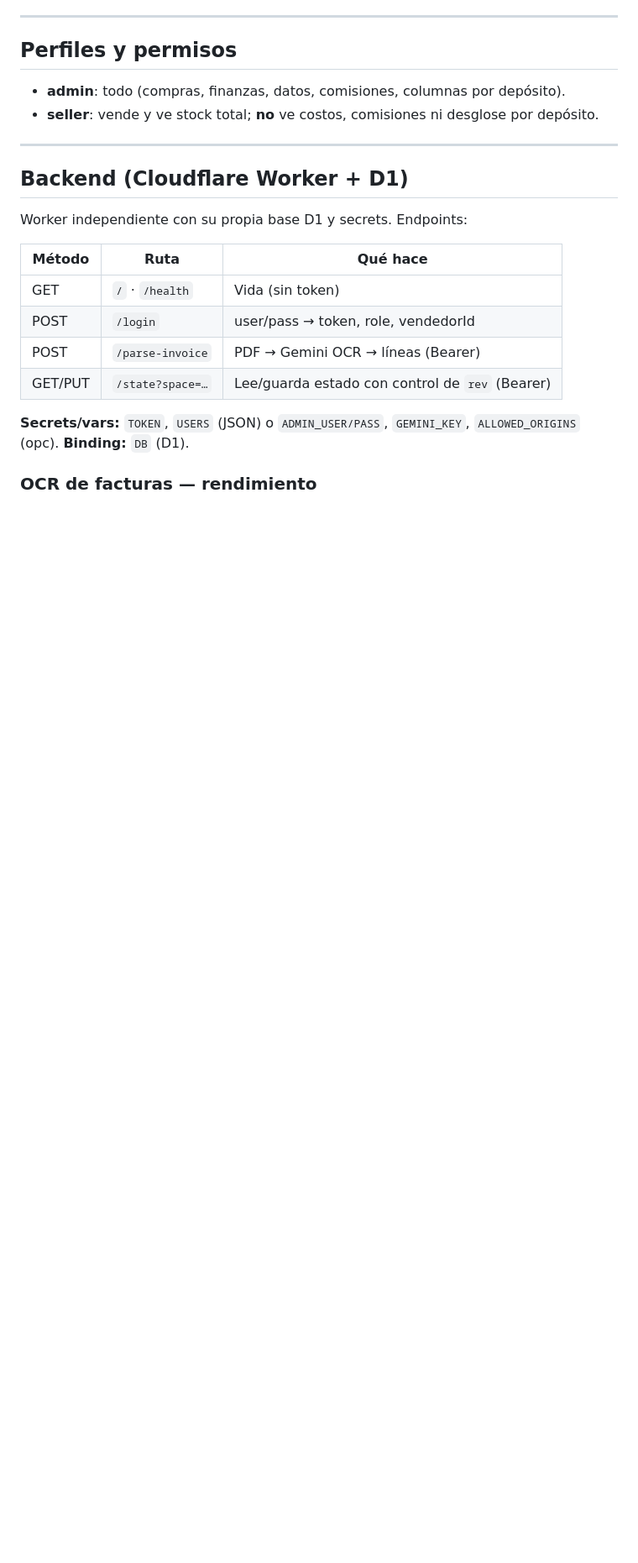
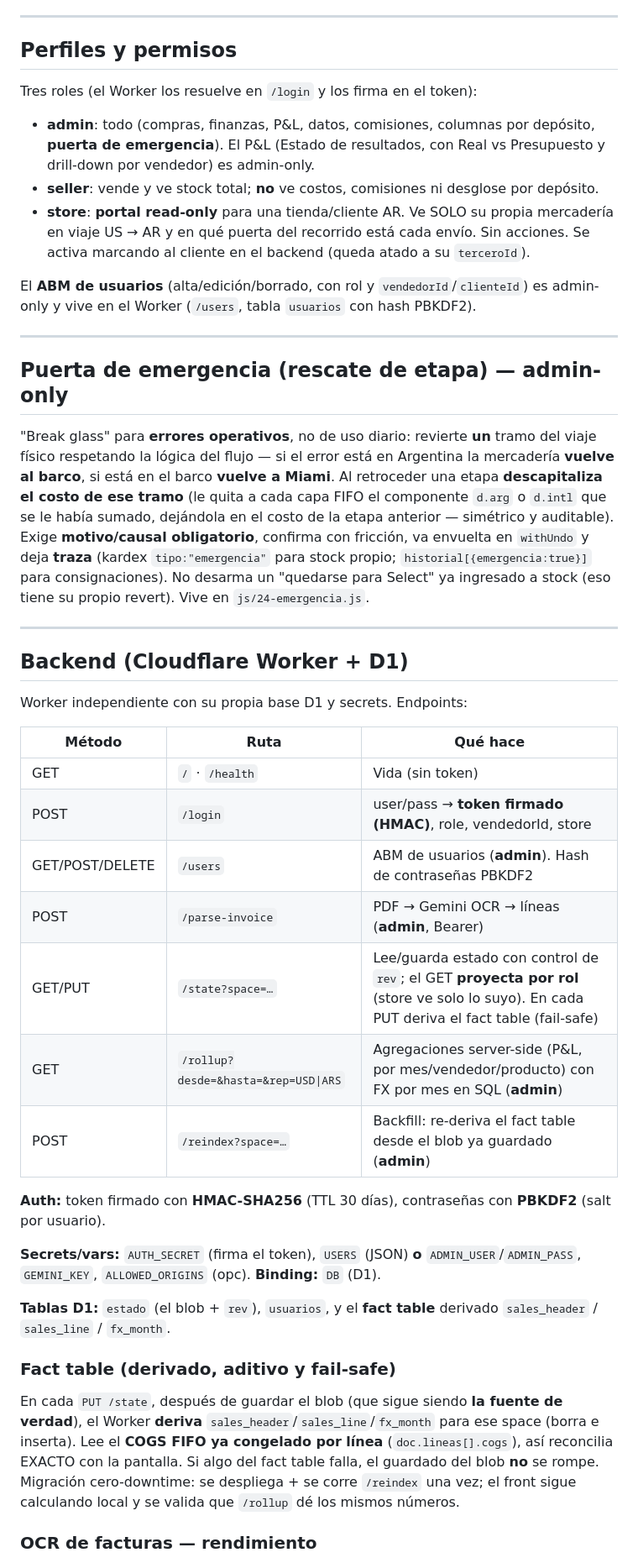
Before and after one commit to teamquinoto/stockselect, a Markdown page: README.md, the part around one of its changes. Shown at 84% size. Rendered like a GitHub page; blank space fills up the shorter version.

```diff
--- a/README.md
+++ b/README.md
@@ -74,8 +74,19 @@ Una compra puede ser **`propia`** (todo entra a stock) o **`terceros`**. En terc
 
 ## Perfiles y permisos
 
-- **admin**: todo (compras, finanzas, datos, comisiones, columnas por depósito).
+Tres roles (el Worker los resuelve en `/login` y los firma en el token):
+
+- **admin**: todo (compras, finanzas, P&L, datos, comisiones, columnas por depósito, **puerta de emergencia**). El P&L (Estado de resultados, con Real vs Presupuesto y drill-down por vendedor) es admin-only.
 - **seller**: vende y ve stock total; **no** ve costos, comisiones ni desglose por depósito.
+- **store**: **portal read-only** para una tienda/cliente AR. Ve SOLO su propia mercadería en viaje US → AR y en qué puerta del recorrido está cada envío. Sin acciones. Se activa marcando al cliente en el backend (queda atado a su `terceroId`).
+
+El **ABM de usuarios** (alta/edición/borrado, con rol y `vendedorId`/`clienteId`) es admin-only y vive en el Worker (`/users`, tabla `usuarios` con hash PBKDF2).
+
+---
+
+## Puerta de emergencia (rescate de etapa) — admin-only
+
+"Break glass" para **errores operativos**, no de uso diario: revierte **un** tramo del viaje físico respetando la lógica del flujo — si el error está en Argentina la mercadería **vuelve al barco**, si está en el barco **vuelve a Miami**. Al retroceder una etapa **descapitaliza el costo de ese tramo** (le quita a cada capa FIFO el componente `d.arg` o `d.intl` que se le había sumado, dejándola en el costo de la etapa anterior — simétrico y auditable). Exige **motivo/causal obligatorio**, confirma con fricción, va envuelta en `withUndo` y deja **traza** (kardex `tipo:"emergencia"` para stock propio; `historial[{emergencia:true}]` para consignaciones). No desarma un "quedarse para Select" ya ingresado a stock (eso tiene su propio revert). Vive en `js/24-emergencia.js`.
 
 ---
 
@@ -86,10 +97,20 @@ Worker independiente con su propia base D1 y secrets. Endpoints:
 | Método | Ruta | Qué hace |
 |---|---|---|
 | GET | `/` · `/health` | Vida (sin token) |
-| POST | `/login` | user/pass → token, role, vendedorId |
-| POST | `/parse-invoice` | PDF → Gemini OCR → líneas (Bearer) |
-| GET/PUT | `/state?space=…` | Lee/guarda estado con control de `rev` (Bearer) |
+| POST | `/login` | user/pass → **token firmado (HMAC)**, role, vendedorId, store |
+| GET/POST/DELETE | `/users` | ABM de usuarios (**admin**). Hash de contraseñas PBKDF2 |
+| POST | `/parse-invoice` | PDF → Gemini OCR → líneas (**admin**, Bearer) |
+| GET/PUT | `/state?space=…` | Lee/guarda estado con control de `rev`; el GET **proyecta por rol** (store ve solo lo suyo). En cada PUT deriva el fact table (fail-safe) |
+| GET | `/rollup?desde=&hasta=&rep=USD\|ARS` | Agregaciones server-side (P&L, por mes/vendedor/producto) con FX por mes en SQL (**admin**) |
+| POST | `/reindex?space=…` | Backfill: re-deriva el fact table desde el blob ya guardado (**admin**) |
 
-**Secrets/vars:** `TOKEN`, `USERS` (JSON) o `ADMIN_USER/PASS`, `GEMINI_KEY`, `ALLOWED_ORIGINS` (opc). **Binding:** `DB` (D1).
+**Auth:** token firmado con **HMAC-SHA256** (TTL 30 días), contraseñas con **PBKDF2** (salt por usuario).
+
+**Secrets/vars:** `AUTH_SECRET` (firma el token), `USERS` (JSON) **o** `ADMIN_USER`/`ADMIN_PASS`, `GEMINI_KEY`, `ALLOWED_ORIGINS` (opc). **Binding:** `DB` (D1).
+
+**Tablas D1:** `estado` (el blob + `rev`), `usuarios`, y el **fact table** derivado `sales_header` / `sales_line` / `fx_month`.
+
+### Fact table (derivado, aditivo y fail-safe)
+En cada `PUT /state`, después de guardar el blob (que sigue siendo **la fuente de verdad**), el Worker **deriva** `sales_header`/`sales_line`/`fx_month` para ese space (borra e inserta). Lee el **COGS FIFO ya congelado por línea** (`doc.lineas[].cogs`), así reconcilia EXACTO con la pantalla. Si algo del fact table falla, el guardado del blob **no** se rompe. Migración cero-downtime: se despliega + se corre `/reindex` una vez; el front sigue calculando local y se valida que `/rollup` dé los mismos números.
 
 ### OCR de facturas — rendimiento
```
Also changed, not shown: other parts of README.md (+1 -1 lines), ESTRUCTURA.md (+28 -12 lines), PUERTA-EMERGENCIA.md (added, +158 -0 lines).
